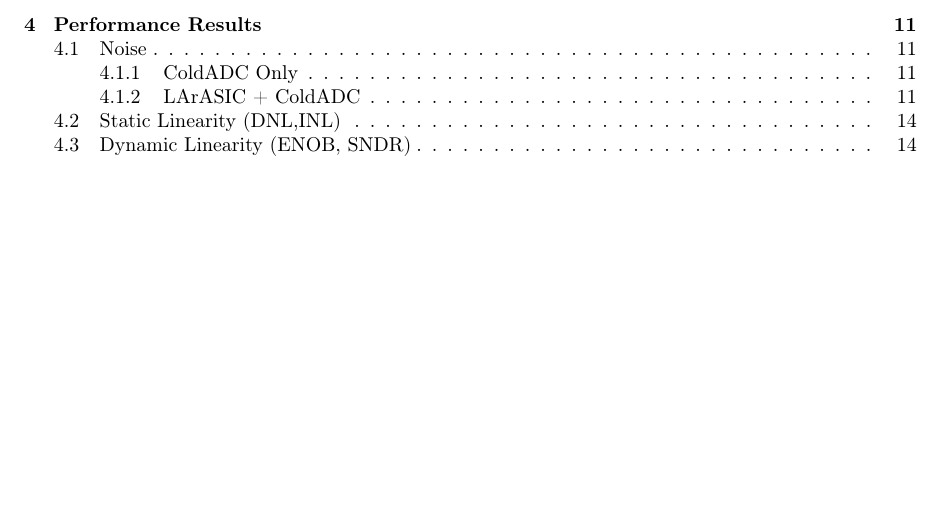
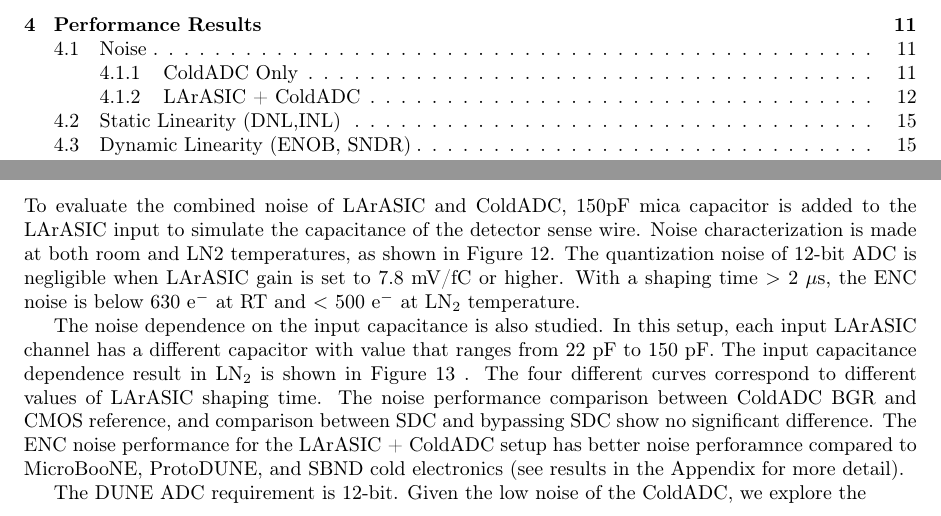
Before and after one commit to cjslin/coldadc-testdoc, a LaTeX paper (coldadc-testdoc.tex, which reads sec.4.1.tex): part of page 2 of 43 before the commit and two parts of pages 2 and 12 of 44 after it, the two joined at a grey line, cut so that both start at the same text, the shorter picture padded with empty space. Compiled offline with pdfLaTeX.

Commit message:
Adding LArASIC+ColdADC noise discussion

```diff
--- a/sec.4.1.tex
+++ b/sec.4.1.tex
@@ -19,3 +19,9 @@ The noise distribution for 16-channels from one ColdADC chip with the input floa
   \label{fig:qc_noisecold}
 \end{figure}
 
+\subsubsection{LArASIC + ColdADC}
+To evaluate the combined noise of LArASIC and ColdADC, 150pF mica capacitor is added to the LArASIC input
+to simulate the capacitance of the detector sense wire.
+Noise characterization is made at both room and LN2 temperatures, as shown in Figure~\ref{fig:noise_fullchain}.
+The quantization noise of 12-bit ADC is negligible when LArASIC gain is set to 7.8 mV/fC or higher.
+With a shaping time $>$ 2 $\mu$s, the ENC noise is below 630 e$^-$ at RT and $<$ 500 e$^-$ at LN$_2$ temperature.
@@ -22 +32,11 @@ The noise distribution for 16-channels from one ColdADC chip with the input floa
+  \label{fig:noise_fullchain}
+\end{figure}
 
+The noise dependence on the input capacitance is also studied. In this setup, each input LArASIC channel has
+a different capacitor with value that ranges from 22 pF to 150 pF. The input capacitance dependence result in
+LN$_2$ is shown in Figure~\ref{fig:noise_capacitance} . The four different curves correspond
+to different values of LArASIC shaping time.
+The noise performance comparison between ColdADC BGR and CMOS reference, and comparison between
+SDC and bypassing SDC show no significant difference.
+The ENC noise performance for the LArASIC + ColdADC setup has better noise perforamnce compared to
+MicroBooNE, ProtoDUNE, and SBND cold electronics (see results in the Appendix for more detail).
@@ -23,2 +49,4 @@ The noise distribution for 16-channels from one ColdADC chip with the input floa
+  \label{fig:noise_capacitance}
+\end{figure}
 
-\subsubsection{LArASIC + ColdADC}
+The DUNE ADC requirement is 12-bit. Given the low noise of the ColdADC, we explore the
```
Also changed, not shown: figures/noise_capacitance.png (added), figures/noise_fullchain.pdf (added), sec.4.1.tex (10 more changed lines).
